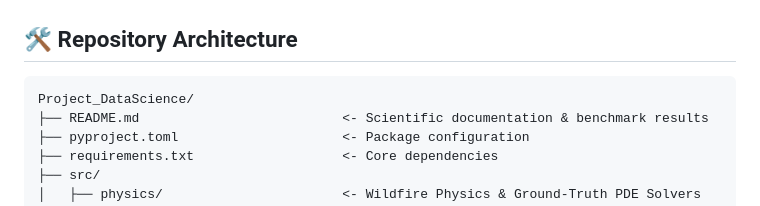
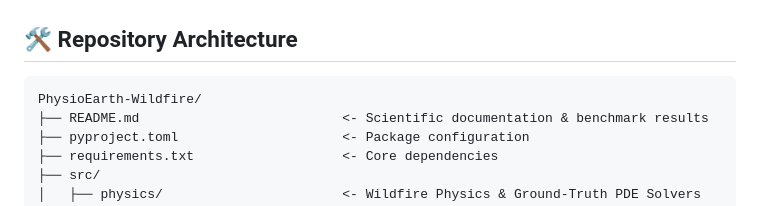
Before and after one commit to durgesh261/PhysioEarth-Wildfire, a Markdown page: README.md, the part around the change. GitHub-like rendering.

````diff
--- a/README.md
+++ b/README.md
@@ -52,7 +52,7 @@ $$\mathbf{v}_{\text{eff}} = c_{\text{wind}} \mathbf{w} + c_{\text{slope}} \nabla
 ## 🛠️ Repository Architecture
 
 ```
-Project_DataScience/
+PhysioEarth-Wildfire/
 ├── README.md                          <- Scientific documentation & benchmark results
 ├── pyproject.toml                     <- Package configuration
 ├── requirements.txt                   <- Core dependencies
````
Also changed, not shown: docs/CV_AND_SOP_GUIDE.md (+1 -1 lines).
